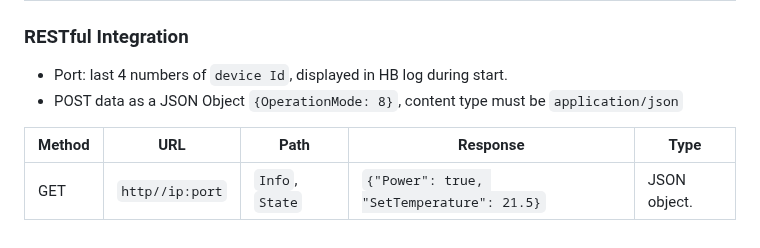
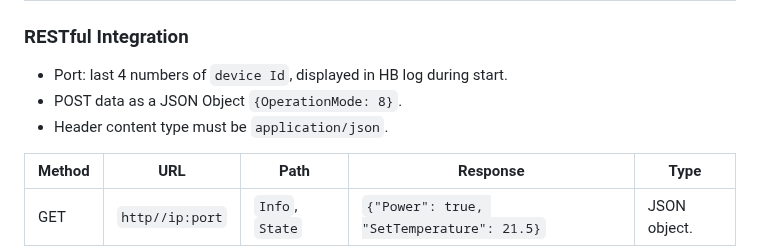
Before and after one commit to grzegorz914/homebridge-melcloud-control, a Markdown page: README.md, the part around the change. Rendered like a GitHub page.

```diff
--- a/README.md
+++ b/README.md
@@ -297,7 +297,8 @@ Homebridge plugin for Air Conditioner, Heat Pump and Energy Recovery Ventilation
 ### RESTful Integration
 
 * Port: last 4 numbers of `device Id`, displayed in HB log during start.
-* POST data as a JSON Object `{OperationMode: 8}`, content type must be `application/json`
+* POST data as a JSON Object `{OperationMode: 8}`.
+* Header content type must be `application/json`.
 
 | Method | URL | Path | Response | Type |
 | --- | --- | --- | --- | --- |
```
